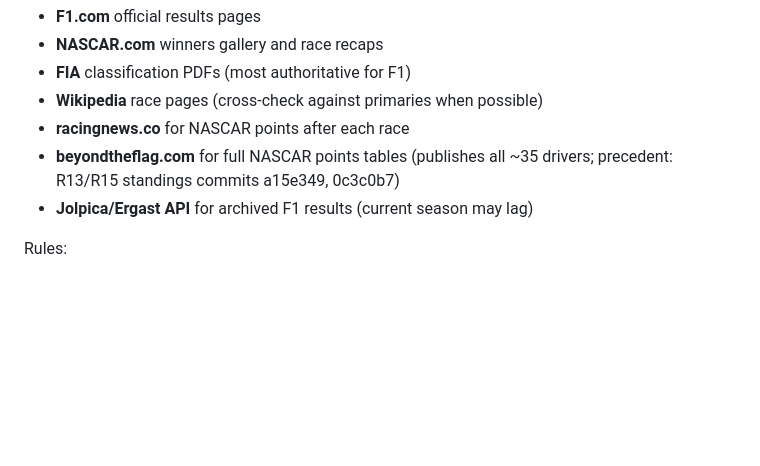
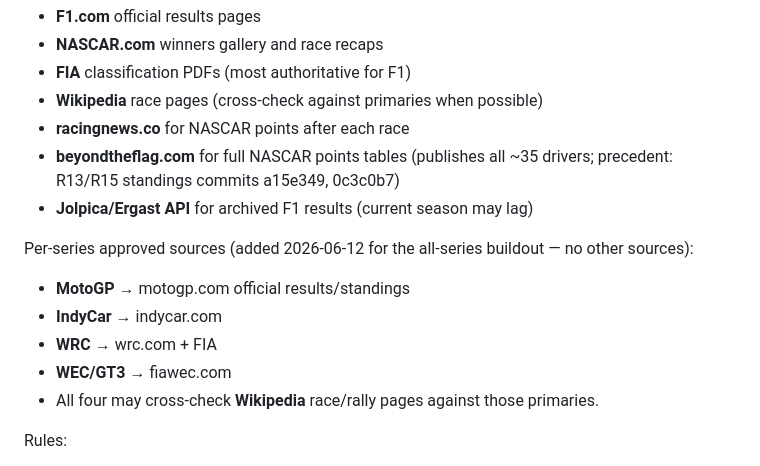
Before and after one commit to JackH421/TraxStat, a Markdown page: CLAUDE.md, the part around the change. GitHub-like rendering; blank space fills up the shorter version.

```diff
--- a/CLAUDE.md
+++ b/CLAUDE.md
@@ -28,6 +28,13 @@ Acceptable sources, in rough priority:
 - **racingnews.co** for NASCAR points after each race
 - **beyondtheflag.com** for full NASCAR points tables (publishes all ~35 drivers; precedent: R13/R15 standings commits a15e349, 0c3c0b7)
 - **Jolpica/Ergast API** for archived F1 results (current season may lag)
+
+Per-series approved sources (added 2026-06-12 for the all-series buildout — no other sources):
+- **MotoGP** → motogp.com official results/standings
+- **IndyCar** → indycar.com
+- **WRC** → wrc.com + FIA
+- **WEC/GT3** → fiawec.com
+- All four may cross-check **Wikipedia** race/rally pages against those primaries.
 
 Rules:
 - When asked to add data, **state the source first**. Cite the URL or document. Do not start typing values until the source is named.
```
Also changed, not shown: docs/series-data-models.md (added, +89 -0 lines).
